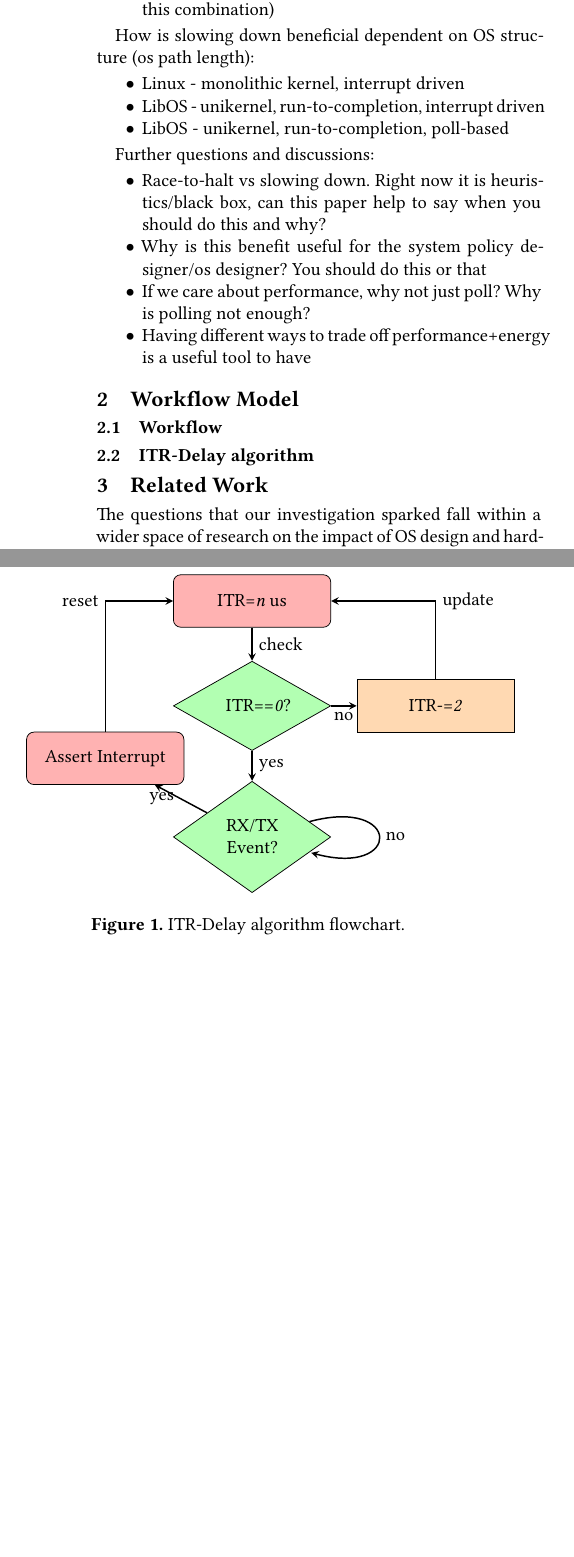
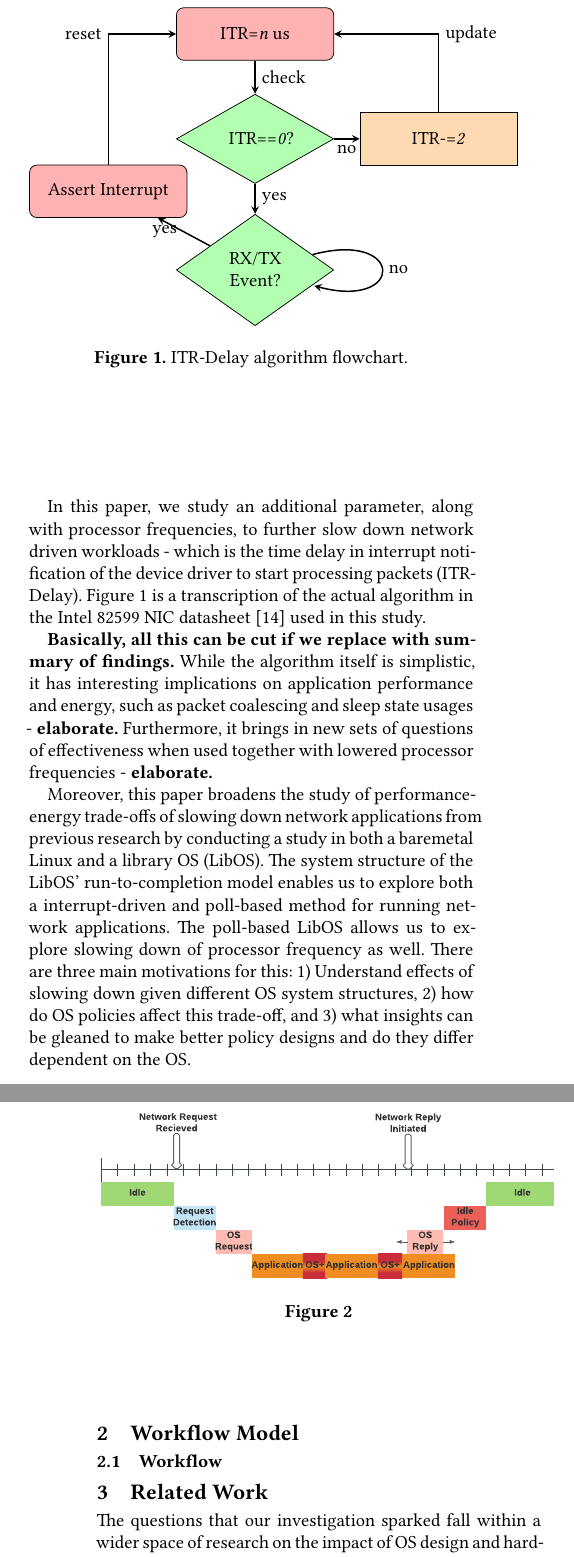
Before and after one commit to SESA/sesa-papers-overleaf, a LaTeX paper (sosp-21/main.tex, which reads sosp-21/intro.tex, sosp-21/workflow.tex): two parts of the columns of page 1 of 8 before the commit and two parts of the columns of pages 1 and 2 of 9 after it, joined at a grey line, cut at the place of the change, the shorter picture padded with empty space. Compiled offline with XeLaTeX.

Commit message:
update intro

```diff
--- a/sosp-21/intro.tex
+++ b/sosp-21/intro.tex
@@ -19,18 +13,7 @@ What are the types of benefits:
-    \item A combination of tail latency + lower energy while meeting SLA objectives + (trade-offs that exist within this combination)
-\end{itemize}
+%However, dedicating a node to a single application suggests that one may be able to manually tune the node's hardware settings to magnifiy the impact of such tuning. While researchers have proposed such systems in the past, referred to as library OSes~\cite{ix,arrakis, exokernel,ebbrt} or unikernels~\cite{rumpkernel, unikernels, aliraza}, this
+%Dedicating a node to a single application suggests that one may be able to manually tune the node's hardware parameters to fixed values and obtain higher efficiency than allowing the OS to dynamically adjust them.  Furthermore, it is possible that the impact of hardware tuning can be magnified if one starts with an application specific OS that has been designed and implemented for running a single dedicated application.
 
-How is slowing down beneficial dependent on OS structure (os path length):
-\begin{itemize}
-    \item Linux - monolithic kernel, interrupt driven
-    \item LibOS - unikernel, run-to-completion, interrupt driven
-    \item LibOS - unikernel, run-to-completion, poll-based
-\end{itemize}
+However, the performance and energy consumption of a system are complex emergent properties of the myriad of interactions between application software, operating systems, hardware, and offered loads. Interestingly, when we take a careful look at overall system execution under different energy profiles, we see that the consequences of tuning energy and performance reach far beyond directly observable quantities and impact the interactions between the aforementioned system components in subtle ways. There is a dizzying array of operating system mechanisms and policies one must consider that could both individually and collaboratively impact the performance and energy use of the system. Rather than focusing on the design and implementation of these mechanisms and policies, we find that we need a greater understanding of their underlying impacts and dynamics on energy and performance.
 
-Further questions and discussions:
-\begin{itemize}
-    \item Race-to-halt vs slowing down. Right now it is heuristics/black box, can this paper help to say when you should do this and why?
-    \item Why is this benefit useful for the system policy designer/os designer? You should do this or that
-    \item If we care about performance, why not just poll? Why is polling not enough?
-    \item Having different ways to trade off performance+energy is a useful tool to have
-\end{itemize}
+The trade-offs that exist in application performance and energy is a well studied field: the typical method is by slowing down processor frequencies such that application performance suffers, but with the added benefit of lower energy use~\cite{7349225,rapl2015, rapl2018,hotpower2008, PerAppPower}. These studies typically study Dynamic Voltage and Frequency Scaling (DVFS) and Running Average Power Limit (RAPL) knobs that are provided by modern processors. Furthermore, they also mainly focus on processor and/or memory-centric applications where a slowing processor frequency has a direct impact on application performance.
 
@@ -38,30 +21,52 @@ Further questions and discussions:
 
-% Race-to-halt vs slowing down. Right now it is heuristics/black box, can this paper help to say when you should do this and why?
+In this paper, we study an additional parameter, along with processor frequencies, to further slow down network driven workloads - which is the time delay in interrupt notification of the device driver to start processing packets (ITR-Delay). Figure~\ref{fig:itr_delay_flowchart} is a transcription of the actual algorithm in the Intel 82599 NIC datasheet~\cite{82599} used in this study.
 
-% Two ways to slow down:
-% 1) Delay when to process packets, 2)Slow down processor speed
+\textbf{Basically, all this can be cut if we replace with summary of findings.}
+While the algorithm itself is simplistic, it has interesting implications on application performance and energy, such as packet coalescing and sleep state usages - \textbf{elaborate.} Furthermore, it brings in new sets of questions of effectiveness when used together with lowered processor frequencies - \textbf{elaborate.}
 
-% Two types of network driven workloads + justifying this:
-% Close-loop - Netpipe, NodeJS web server
-% Open-loop - Memcached, Memcached-Silo
+Moreover, this paper broadens the study of performance-energy trade-offs of slowing down network applications from previous research by conducting a study in both a baremetal Linux and a library OS (LibOS). The system structure of the LibOS' run-to-completion model enables us to explore both a interrupt-driven and poll-based method for running network applications. The poll-based LibOS allows us to explore slowing down of processor frequency as well. There are three main motivations for this: 1) Understand effects of slowing down given different OS system structures, 2) how do OS policies affect this trade-off, and 3) what insights can be gleaned to make better policy designs and do they differ dependent on the OS.
 
-% Types of benefit:
-% Lower time + lower energy+tradeoffs
-% Lower tail latency + lower energy + SLA+tradeoffs
-% Trade-off in performance-energy
-% Energy Performance Product (EPP)?
-% Benefit compared to what?
 
-% The benefits differ dependent on OS structure (os path length efficiency):
-% Linux
-% EbbRT
+\input{itr_flowchart}
 
-% Why is this benefit useful for the system policy designer/os designer? You should do this or that**
-% Energy Performance Product
-% Why is this metric of performance+energy important? To who?
+% There are benefits to slowing down network driven workloads.
 
-% If we care about performance, why not just poll? Why is polling not enough?
+% Two types of slowing down:
+% \begin{itemize}
+%     \item Slow down when to process packets from NIC
+%     \item Slow down processor clock speed
+% \end{itemize}
 
-% What is the combination of performance and energy as an additional metric that is useful?
-% Having different ways to trade off performance+energy is a useful tool to have.
-% If we can lower performance and energy at the same time that is even better.
+% How do application behave under two types of network driven workloads:
+% \begin{itemize}
+%     \item Close-loop: Increase utilization of machines during diurnal troughs, the system controls the amount of admitted work. Faster time to completion == lower energy
+%     \item Open-loop: Focused on tail latency combined with SLA objectives
+% \end{itemize}
+
+% What are the types of benefits:
+% \begin{itemize}
+%     \item A combination of lower time + lower energy to complete some fixed work + (trade-offs that exist within this combination)
+%     \item A combination of tail latency + lower energy while meeting SLA objectives + (trade-offs that exist within this combination)
+% \end{itemize}
+
+% How is slowing down beneficial dependent on OS structure (os path length):
+% \begin{itemize}
+%     \item Linux - monolithic kernel, interrupt driven
+%     \item LibOS - unikernel, run-to-completion, interrupt driven
+%     \item LibOS - unikernel, run-to-completion, poll-based
+% \end{itemize}
+
+% Further questions and discussions:
+% \begin{itemize}
+%     \item Race-to-halt vs slowing down. Right now it is heuristics/black box, can this paper help to say when you should do this and why?
+%     \item Why is this benefit useful for the system policy designer/os designer? You should do this or that
+%     \item If we care about performance, why not just poll? Why is polling not enough?
+%     \item Having different ways to trade off performance+energy is a useful tool to have
+% \end{itemize}
+
+% \begin{itemize}
+%     \item Slowing down processor frequency to save energy is a well studied field.
+%     \item The combination of adding in slowing down of when to begin process network interrupts along with processor frequency is less known.
+%     \item What are the implications on benefits of idling in this case?
+%     \item The main goal of the data collection and analysis in this work is to gain insights into the energy and performance interactions of slowing down both in terms of processor frequency and network interrupt delays and how those insights can guide better policy designs in optimizing performance and energy
+% \end{itemize}
--- a/sosp-21/workflow.tex
+++ b/sosp-21/workflow.tex
@@ -1,4 +1,11 @@
 \subsection{Workflow}
+\label{sec:workflow}
 
-\subsection{ITR-Delay algorithm}
-\input{itr_flowchart}
+\begin{figure}
+\centering
+\includegraphics[width=0.5\textwidth]{figures/timeline_chart}
+\caption[]{}
+\label{fig:timeline}
+\end{figure}
+
+%\subsection{ITR-Delay algorithm}
```
Also changed, not shown: sosp-21/itr_flowchart.tex (+2 -1 lines), sosp-21/references.bib (+11 -0 lines), sosp-21/figures/timeline_chart.pdf (added), sosp-21/mcd_detail_1.pdf (added), sosp-21/intro.tex (24 more changed lines).
